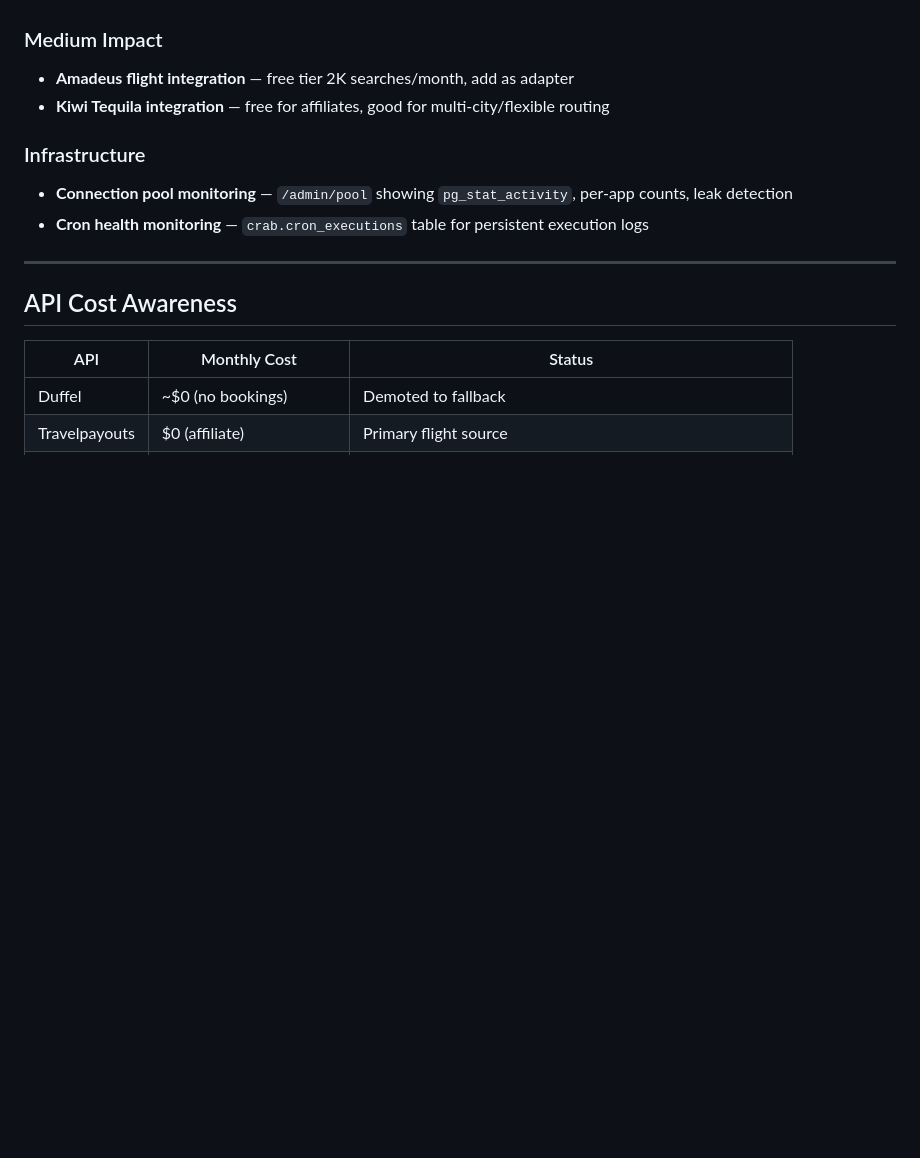
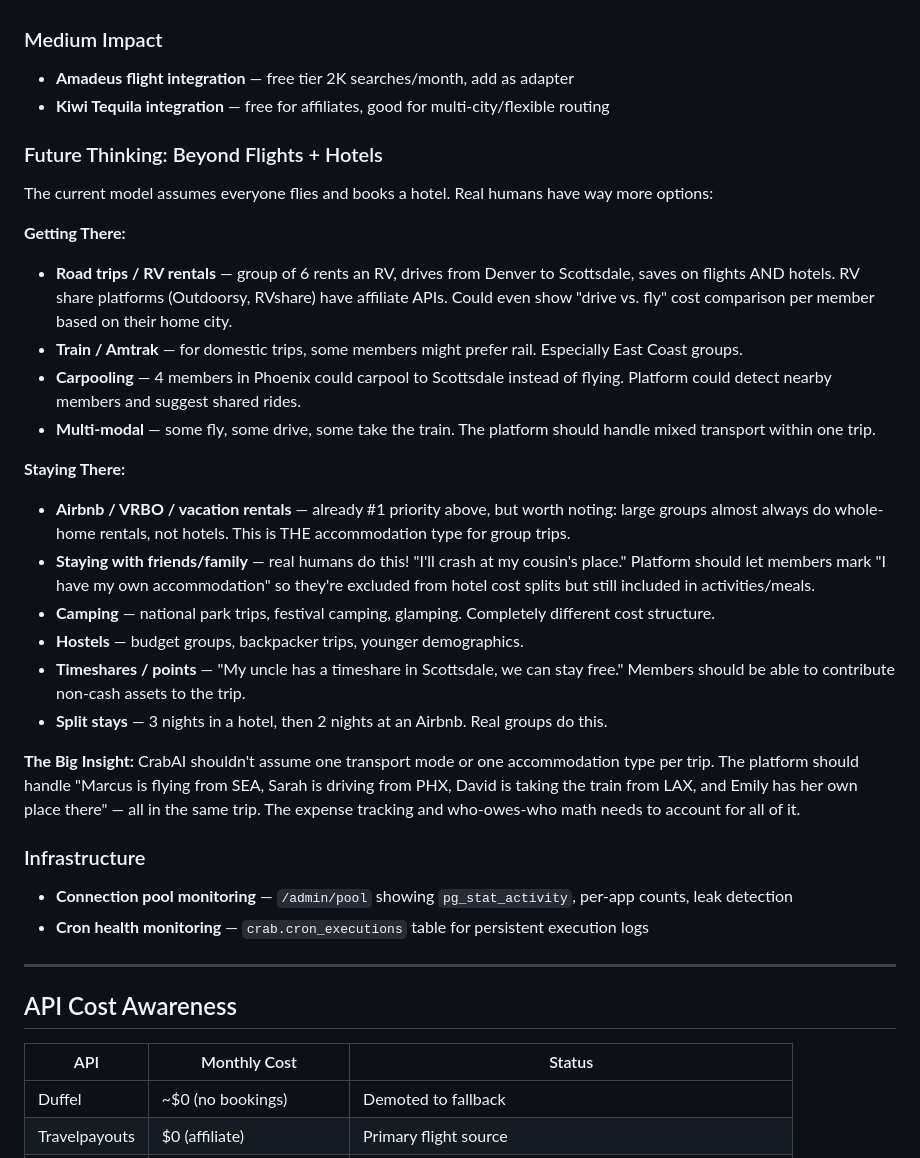
Before and after one commit to tillo13/crab_travel, a Markdown page: next_steps.md, the part around one of its changes. Rendered like a GitHub page; blank space fills up the shorter version.

```diff
--- a/next_steps.md
+++ b/next_steps.md
@@ -84,6 +104,25 @@ This is the #1 blocker before showing Adam. SMS notifications are the killer fea
 - **Amadeus flight integration** — free tier 2K searches/month, add as adapter
 - **Kiwi Tequila integration** — free for affiliates, good for multi-city/flexible routing
 
+### Future Thinking: Beyond Flights + Hotels
+The current model assumes everyone flies and books a hotel. Real humans have way more options:
+
+**Getting There:**
+- **Road trips / RV rentals** — group of 6 rents an RV, drives from Denver to Scottsdale, saves on flights AND hotels. RV share platforms (Outdoorsy, RVshare) have affiliate APIs. Could even show "drive vs. fly" cost comparison per member based on their home city.
+- **Train / Amtrak** — for domestic trips, some members might prefer rail. Especially East Coast groups.
+- **Carpooling** — 4 members in Phoenix could carpool to Scottsdale instead of flying. Platform could detect nearby members and suggest shared rides.
+- **Multi-modal** — some fly, some drive, some take the train. The platform should handle mixed transport within one trip.
+
+**Staying There:**
+- **Airbnb / VRBO / vacation rentals** — already #1 priority above, but worth noting: large groups almost always do whole-home rentals, not hotels. This is THE accommodation type for group trips.
+- **Staying with friends/family** — real humans do this! "I'll crash at my cousin's place." Platform should let members mark "I have my own accommodation" so they're excluded from hotel cost splits but still included in activities/meals.
+- **Camping** — national park trips, festival camping, glamping. Completely different cost structure.
+- **Hostels** — budget groups, backpacker trips, younger demographics.
+- **Timeshares / points** — "My uncle has a timeshare in Scottsdale, we can stay free." Members should be able to contribute non-cash assets to the trip.
+- **Split stays** — 3 nights in a hotel, then 2 nights at an Airbnb. Real groups do this.
+
+**The Big Insight:** CrabAI shouldn't assume one transport mode or one accommodation type per trip. The platform should handle "Marcus is flying from SEA, Sarah is driving from PHX, David is taking the train from LAX, and Emily has her own place there" — all in the same trip. The expense tracking and who-owes-who math needs to account for all of it.
+
 ### Infrastructure
 - **Connection pool monitoring** — `/admin/pool` showing `pg_stat_activity`, per-app counts, leak detection
 - **Cron health monitoring** — `crab.cron_executions` table for persistent execution logs
```
Also changed, not shown: other parts of next_steps.md (+22 -2 lines).
